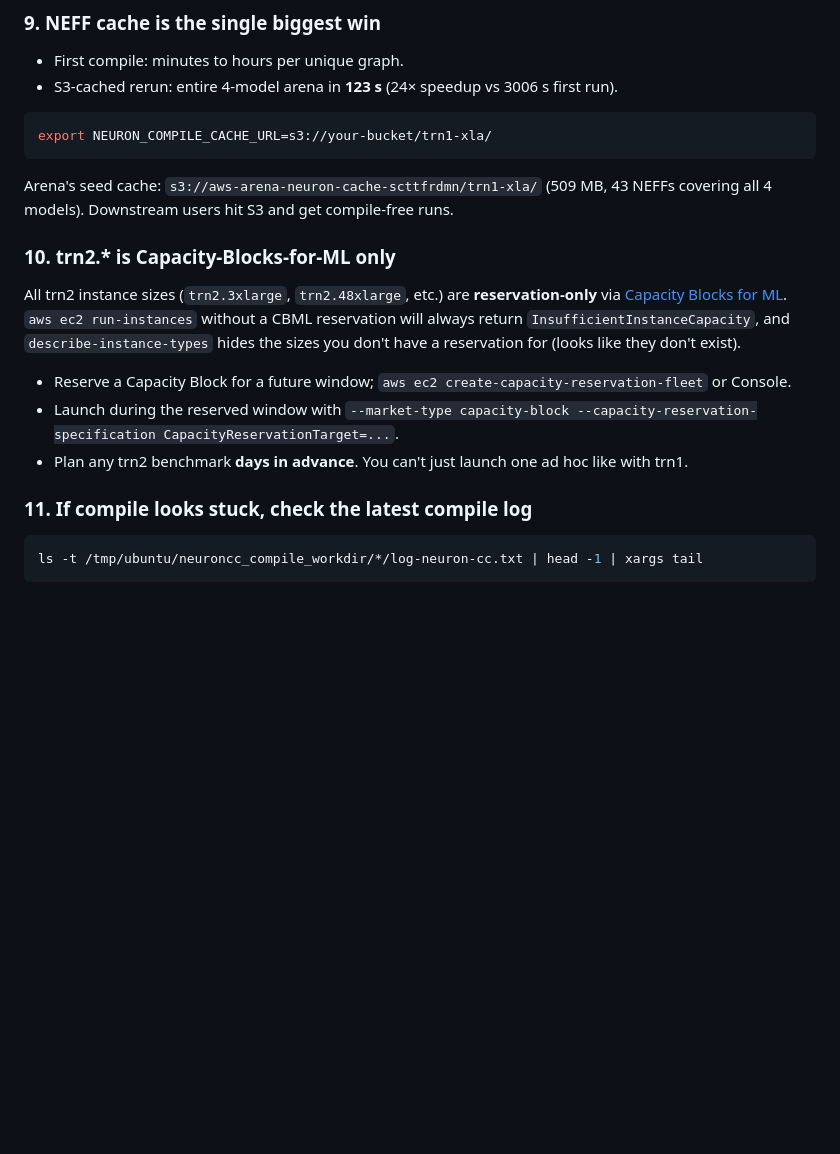
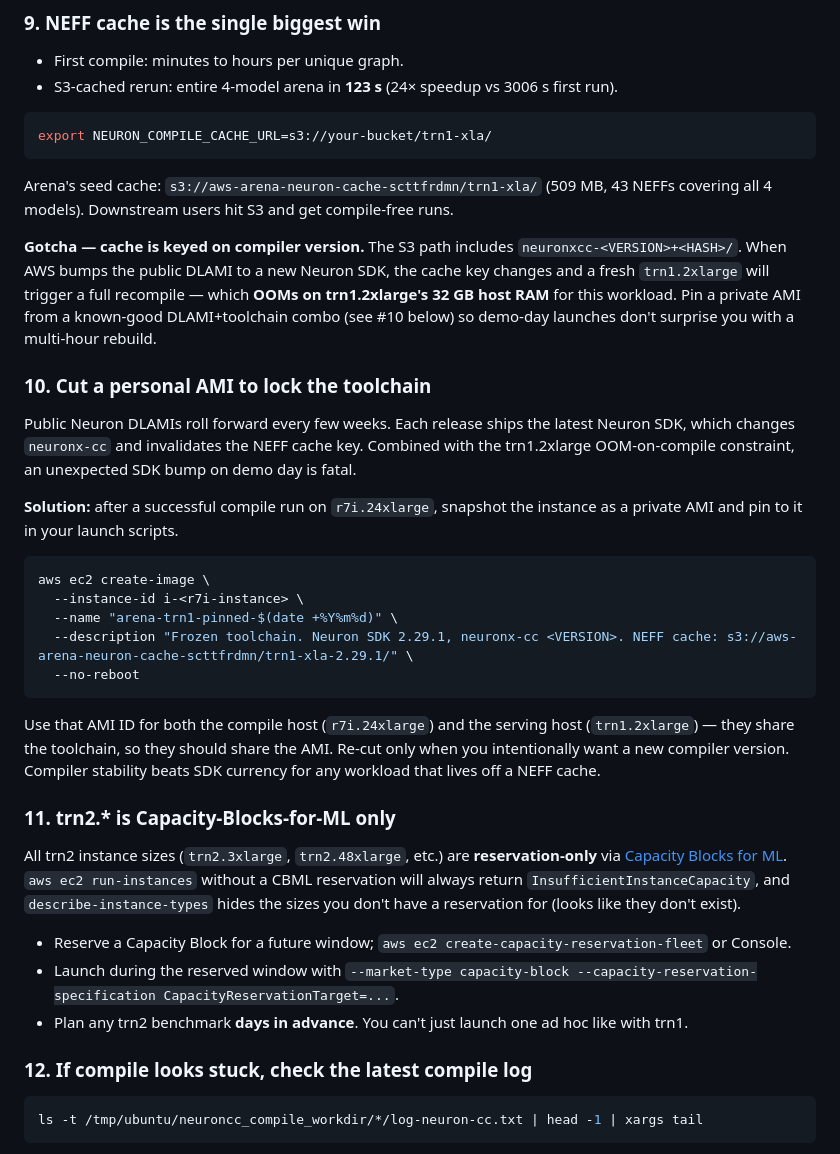
Before and after one commit to scttfrdmn/speech-enhancement-arena, a Markdown page: TRAINIUM_NOTES.md, the part around the change. Drawn GitHub-style; blank space fills up the shorter version.

````diff
--- a/TRAINIUM_NOTES.md
+++ b/TRAINIUM_NOTES.md
@@ -83,7 +83,25 @@ export NEURON_COMPILE_CACHE_URL=s3://your-bucket/trn1-xla/
 
 Arena's seed cache: `s3://aws-arena-neuron-cache-scttfrdmn/trn1-xla/` (509 MB, 43 NEFFs covering all 4 models). Downstream users hit S3 and get compile-free runs.
 
-### 10. trn2.* is Capacity-Blocks-for-ML only
+**Gotcha — cache is keyed on compiler version.** The S3 path includes `neuronxcc-<VERSION>+<HASH>/`. When AWS bumps the public DLAMI to a new Neuron SDK, the cache key changes and a fresh `trn1.2xlarge` will trigger a full recompile — which **OOMs on trn1.2xlarge's 32 GB host RAM** for this workload. Pin a private AMI from a known-good DLAMI+toolchain combo (see #10 below) so demo-day launches don't surprise you with a multi-hour rebuild.
+
+### 10. Cut a personal AMI to lock the toolchain
+
+Public Neuron DLAMIs roll forward every few weeks. Each release ships the latest Neuron SDK, which changes `neuronx-cc` and invalidates the NEFF cache key. Combined with the trn1.2xlarge OOM-on-compile constraint, an unexpected SDK bump on demo day is fatal.
+
+**Solution:** after a successful compile run on `r7i.24xlarge`, snapshot the instance as a private AMI and pin to it in your launch scripts.
+
+```bash
+aws ec2 create-image \
+  --instance-id i-<r7i-instance> \
+  --name "arena-trn1-pinned-$(date +%Y%m%d)" \
+  --description "Frozen toolchain. Neuron SDK 2.29.1, neuronx-cc <VERSION>. NEFF cache: s3://aws-arena-neuron-cache-scttfrdmn/trn1-xla-2.29.1/" \
+  --no-reboot
+```
+
+Use that AMI ID for both the compile host (`r7i.24xlarge`) and the serving host (`trn1.2xlarge`) — they share the toolchain, so they should share the AMI. Re-cut only when you intentionally want a new compiler version. Compiler stability beats SDK currency for any workload that lives off a NEFF cache.
+
+### 11. trn2.* is Capacity-Blocks-for-ML only
 
 All trn2 instance sizes (`trn2.3xlarge`, `trn2.48xlarge`, etc.) are **reservation-only** via [Capacity Blocks for ML](https://docs.aws.amazon.com/AWSEC2/latest/UserGuide/ec2-capacity-blocks.html). `aws ec2 run-instances` without a CBML reservation will always return `InsufficientInstanceCapacity`, and `describe-instance-types` hides the sizes you don't have a reservation for (looks like they don't exist).
 
@@ -91,7 +109,7 @@ All trn2 instance sizes (`trn2.3xlarge`, `trn2.48xlarge`, etc.) are **reservatio
 - Launch during the reserved window with `--market-type capacity-block --capacity-reservation-specification CapacityReservationTarget=...`.
 - Plan any trn2 benchmark **days in advance**. You can't just launch one ad hoc like with trn1.
 
-### 11. If compile looks stuck, check the latest compile log
+### 12. If compile looks stuck, check the latest compile log
 
 ```bash
 ls -t /tmp/ubuntu/neuroncc_compile_workdir/*/log-neuron-cc.txt | head -1 | xargs tail
````
Also changed, not shown: docs/TRAINIUM_PRACTICAL_NOTES.md (+35 -0 lines).
